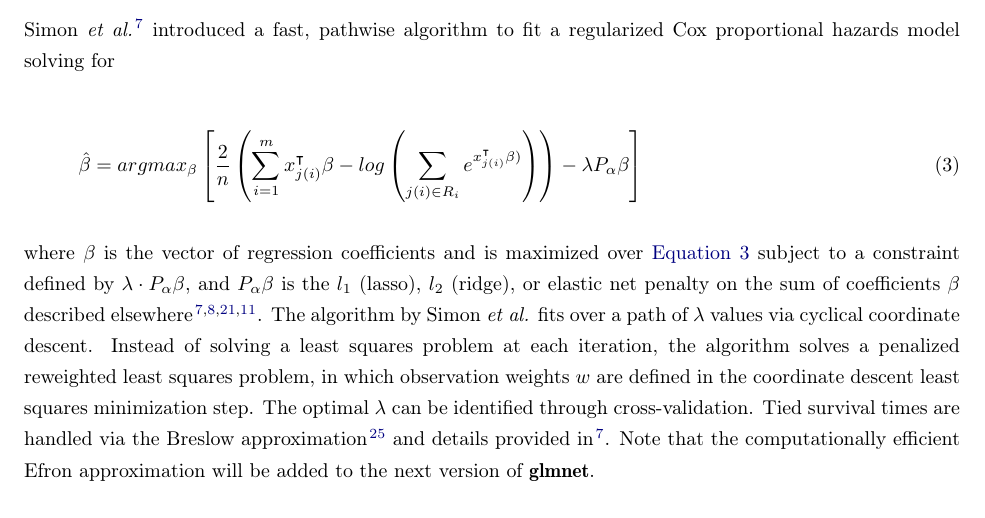
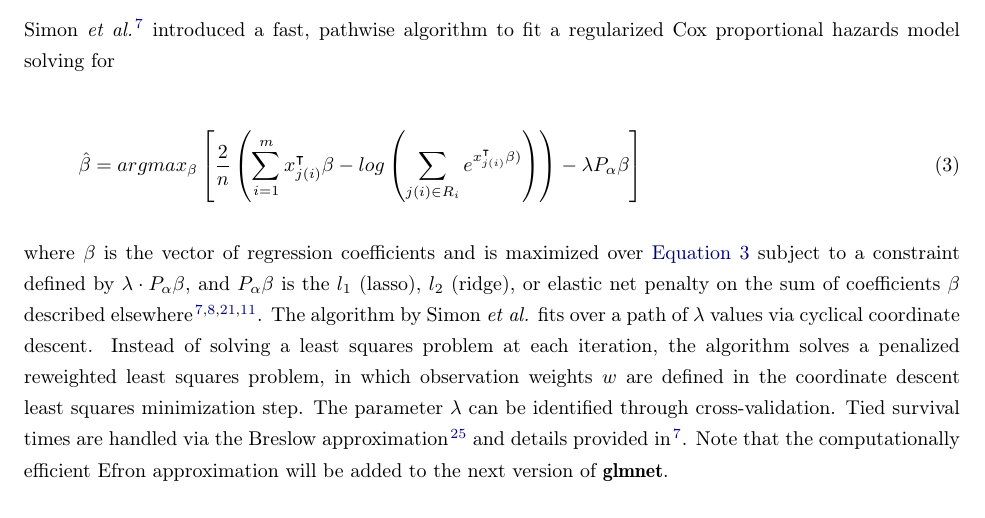
Before and after one commit to phcanalytics/coxnet-ltrc, a LaTeX paper (manuscript.tex): part of page 5 of 20, cut so that both start at the same text. Compiled offline with pdfLaTeX.

Commit message:
Minor wording edit

```diff
--- a/manuscript.tex
+++ b/manuscript.tex
@@ -271,7 +271,7 @@ Simon \emph{et al.} \cite{simon2011regularization} introduced a fast, pathwise a
 \hat{\beta} = argmax_{\beta}  \left[ \frac{2}{n} \left( \sum_{i=1}^m x_{j(i)}^\intercal\beta - log\left(\sum_{j(i)\in R_i}  e^{x_{j(i)}^\intercal\beta)}\right) \right)  - \lambda P_{\alpha}\beta  \right]
 \end{equation}
 
-where $\beta$ is the vector of regression coefficients and is maximized over \autoref{eqn:simon} subject to a constraint defined by $\lambda \cdot P_{\alpha}\beta$, and $P_{\alpha}\beta$ is the $l_1$ (lasso), $l_2$ (ridge), or elastic net penalty on the sum of coefficients $\beta$ described elsewhere \cite{simon2011regularization, tibshirani1996regression, tikhonov1963ridge, zou2005regularization}. The algorithm by Simon \emph{et al.} fits over a path of $\lambda$ values via cyclical coordinate descent. Instead of solving a least squares problem at each iteration, the algorithm solves a penalized reweighted least squares problem, in which observation weights $w$ are defined in the coordinate descent least squares minimization step. The optimal $\lambda$ can be identified through cross-validation. Tied survival times are handled via the Breslow approximation \cite{breslow1972} and details provided in \cite{simon2011regularization}. Note that the computationally efficient Efron approximation will be added to the next version of \pkg{glmnet}.
+where $\beta$ is the vector of regression coefficients and is maximized over \autoref{eqn:simon} subject to a constraint defined by $\lambda \cdot P_{\alpha}\beta$, and $P_{\alpha}\beta$ is the $l_1$ (lasso), $l_2$ (ridge), or elastic net penalty on the sum of coefficients $\beta$ described elsewhere \cite{simon2011regularization, tibshirani1996regression, tikhonov1963ridge, zou2005regularization}. The algorithm by Simon \emph{et al.} fits over a path of $\lambda$ values via cyclical coordinate descent. Instead of solving a least squares problem at each iteration, the algorithm solves a penalized reweighted least squares problem, in which observation weights $w$ are defined in the coordinate descent least squares minimization step. The parameter $\lambda$ can be identified through cross-validation. Tied survival times are handled via the Breslow approximation \cite{breslow1972} and details provided in \cite{simon2011regularization}. Note that the computationally efficient Efron approximation will be added to the next version of \pkg{glmnet}.
 
 Applying the standard penalized Cox implementation in the software \pkg{glmnet} to left-truncated survival data will result in biased estimates. However, an extension to LTRC data is straightforward. We solve for \autoref{eqn:simon} with a modification to the risk set $R_i$:
 
```
Also changed, not shown: manuscript.pdf.
